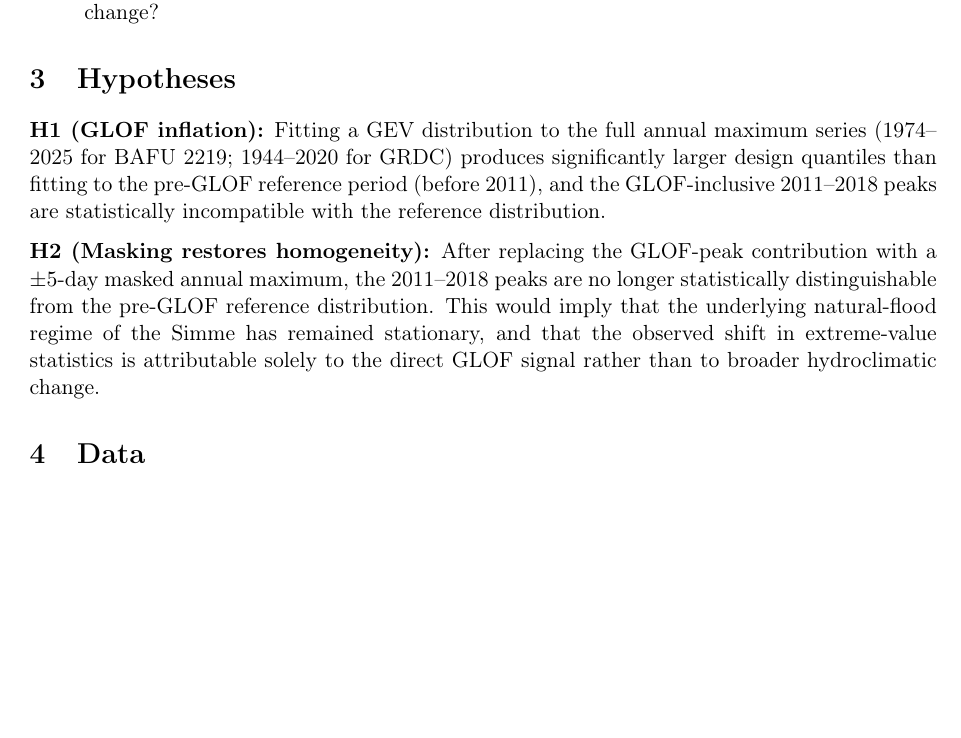
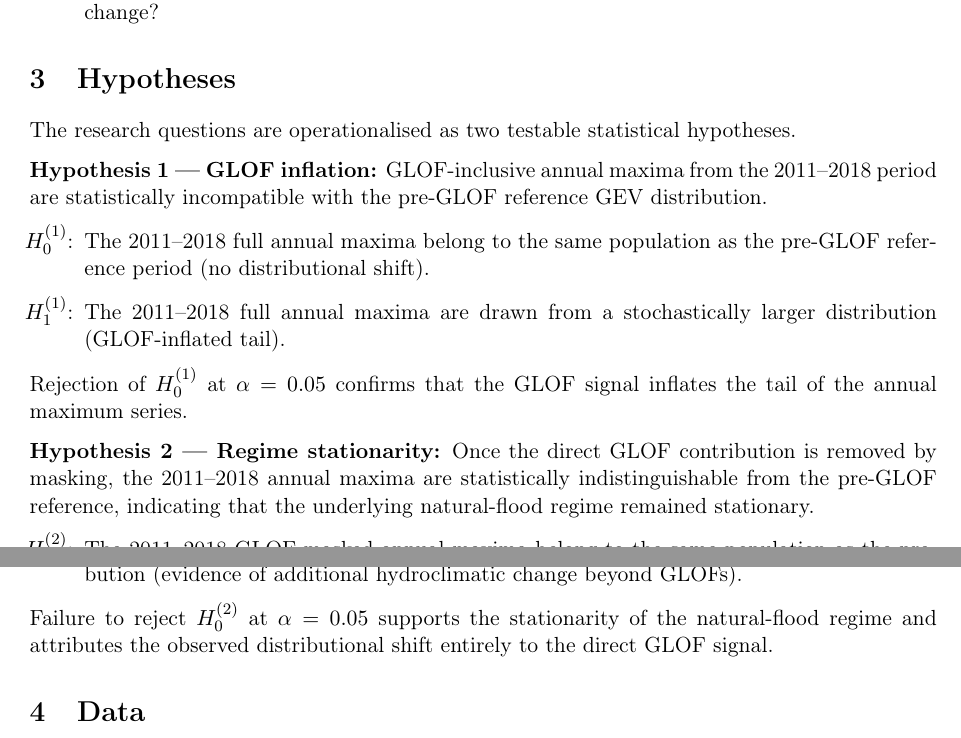
Before and after one commit to nagek00/plaine-morte-glof-analysis, a LaTeX paper (report/report.tex, which reads report/sections/03_hypotheses.tex): part of page 2 of 9 before the commit and two parts of pages 2 and 3 of 10 after it, the two joined at a grey line, cut so that both start at the same text, the shorter picture padded with empty space. Compiled offline with pdfLaTeX.

Commit message:
Rewrite hypotheses section with explicit H0/H1 pairs and rename H1/H2 labels
Replace the hypothesis labels H1/H2 (which clash with statistical H1 notation)
with "Hypothesis 1 / Hypothesis 2", and add explicit null and alternative
hypothesis statements (H0^(1), H1^(1), H0^(2), H1^(2)) with decision rules.
Update discussion section accordingly.

Co-Authored-By: Claude Sonnet 4.6 <noreply@anthropic.com>

```diff
--- a/report/sections/03_hypotheses.tex
+++ b/report/sections/03_hypotheses.tex
@@ -1,15 +1,21 @@
 \section{Hypotheses}
 \label{sec:hyp}
 
-\textbf{H1 (GLOF inflation):} Fitting a GEV distribution to the full annual maximum
-series (1974--2025 for BAFU~2219; 1944--2020 for GRDC) produces significantly larger
-design quantiles than fitting to the pre-GLOF reference period (before 2011), and the
-GLOF-inclusive 2011--2018 peaks are statistically incompatible with the reference
-distribution.
+The research questions are operationalised as two testable statistical hypotheses.
 
-\textbf{H2 (Masking restores homogeneity):} After replacing the GLOF-peak contribution
-with a $\pm 5$-day masked annual maximum, the 2011--2018 peaks are no longer
-statistically distinguishable from the pre-GLOF reference distribution. This would imply
-that the underlying natural-flood regime of the Simme has remained stationary, and that
-the observed shift in extreme-value statistics is attributable solely to the direct GLOF
-signal rather than to broader hydroclimatic change.
+\textbf{Hypothesis 1 --- GLOF inflation:} GLOF-inclusive annual maxima from the 2011--2018 period
+are statistically incompatible with the pre-GLOF reference GEV distribution.
+\begin{itemize}
+  \item[$H_0^{(1)}$:] The 2011--2018 full annual maxima belong to the same population as
+        the pre-GLOF reference period (no distributional shift).
+  \item[$H_1^{(1)}$:] The 2011--2018 full annual maxima are drawn from a stochastically
+        larger distribution (GLOF-inflated tail).
+\end{itemize}
+Rejection of $H_0^{(1)}$ at $\alpha = 0.05$ confirms that the GLOF signal inflates the
+tail of the annual maximum series.
+
+\textbf{Hypothesis 2 --- Regime stationarity:} Once the direct GLOF contribution is removed by
+masking, the 2011--2018 annual maxima are statistically indistinguishable from the
+pre-GLOF reference, indicating that the underlying natural-flood regime remained
+stationary.
+\begin{itemize}
@@ -15,0 +25,5 @@ signal rather than to broader hydroclimatic change.
+        reference distribution (evidence of additional hydroclimatic change beyond GLOFs).
+\end{itemize}
+Failure to reject $H_0^{(2)}$ at $\alpha = 0.05$ supports the stationarity of the
+natural-flood regime and attributes the observed distributional shift entirely to the
+direct GLOF signal.
```
Also changed, not shown: report/sections/07_discussion.tex (+3 -3 lines), report/report.pdf, report/sections/03_hypotheses.tex (3 more changed lines).
